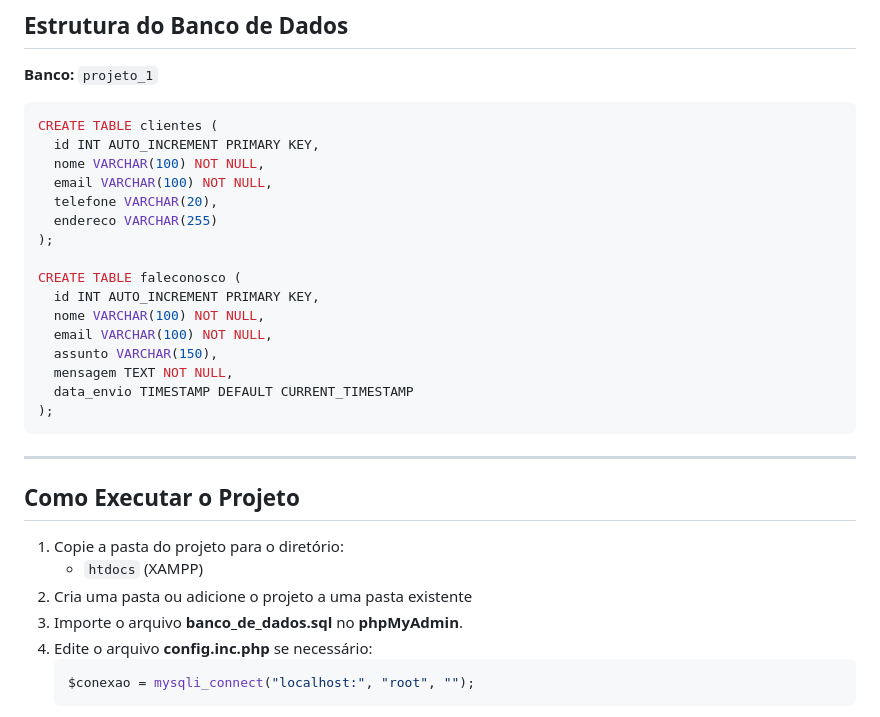
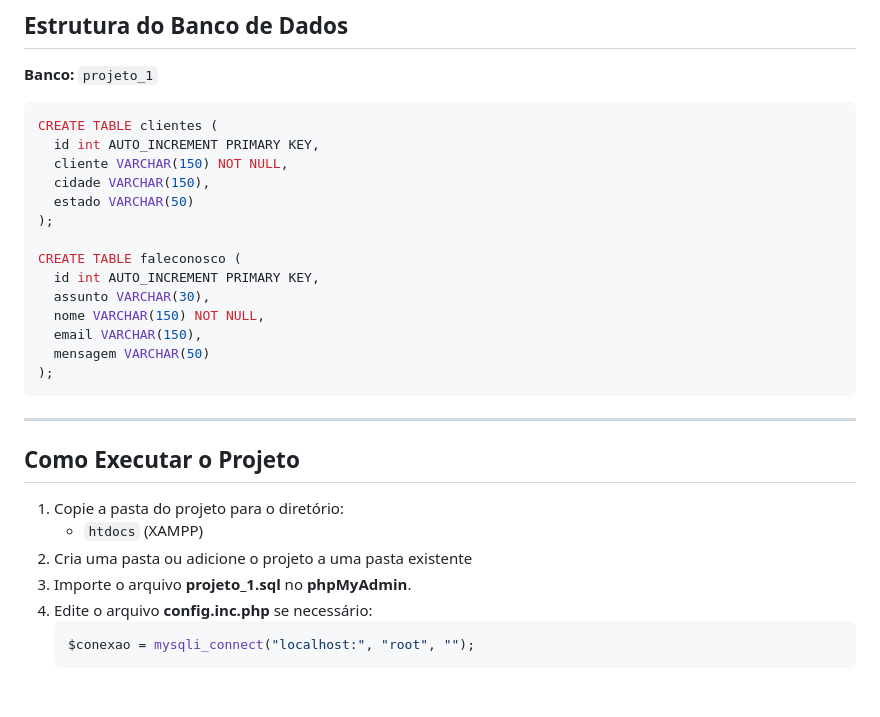
Before and after one commit to josedavi2/Trabalho-quinta-individual, a Markdown page: README.md, the part around the change. GitHub-like rendering; blank space fills up the shorter version.

Commit message:
Revise SQL tables and update import instructions
Updated SQL table definitions and instructions.

````diff
--- a/README.md
+++ b/README.md
@@ -72,20 +72,18 @@ O sistema permite:
 
 ```sql
 CREATE TABLE clientes (
-  id INT AUTO_INCREMENT PRIMARY KEY,
-  nome VARCHAR(100) NOT NULL,
-  email VARCHAR(100) NOT NULL,
-  telefone VARCHAR(20),
-  endereco VARCHAR(255)
+  id int AUTO_INCREMENT PRIMARY KEY,
+  cliente VARCHAR(150) NOT NULL,
+  cidade VARCHAR(150),
+  estado VARCHAR(50)
 );
 
 CREATE TABLE faleconosco (
-  id INT AUTO_INCREMENT PRIMARY KEY,
-  nome VARCHAR(100) NOT NULL,
-  email VARCHAR(100) NOT NULL,
-  assunto VARCHAR(150),
-  mensagem TEXT NOT NULL,
-  data_envio TIMESTAMP DEFAULT CURRENT_TIMESTAMP
+  id int AUTO_INCREMENT PRIMARY KEY,
+  assunto VARCHAR(30),
+  nome VARCHAR(150) NOT NULL,
+  email VARCHAR(150),
+  mensagem VARCHAR(50)
 );
 ```
 
@@ -96,7 +94,7 @@ CREATE TABLE faleconosco (
 1. Copie a pasta do projeto para o diretório:
    - `htdocs` (XAMPP)
 2. Cria uma pasta ou adicione o projeto a uma pasta existente
-3. Importe o arquivo **banco_de_dados.sql** no **phpMyAdmin**.
+3. Importe o arquivo **projeto_1.sql** no **phpMyAdmin**.
 4. Edite o arquivo **config.inc.php** se necessário:
    ```php
    $conexao = mysqli_connect("localhost:", "root", "");
````
